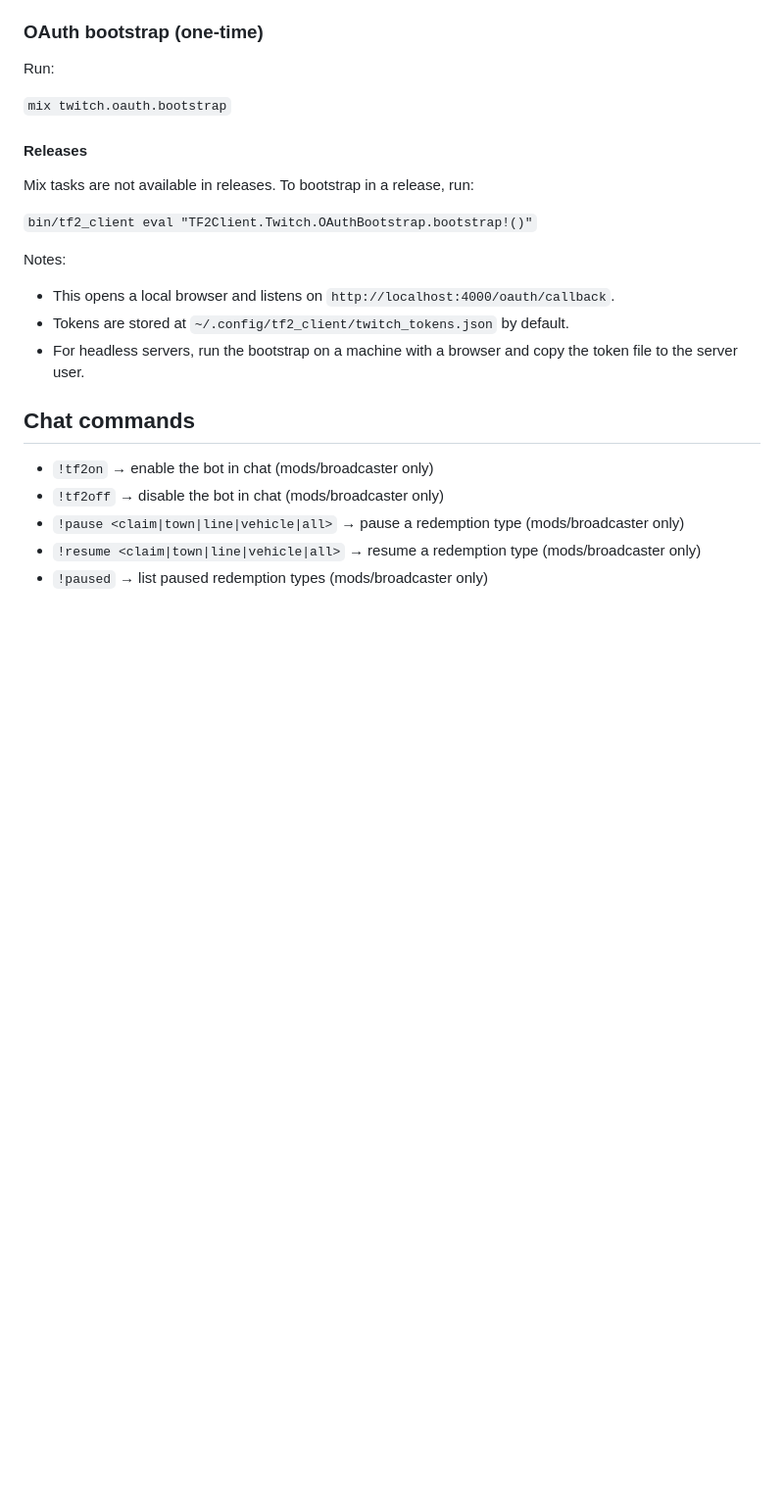
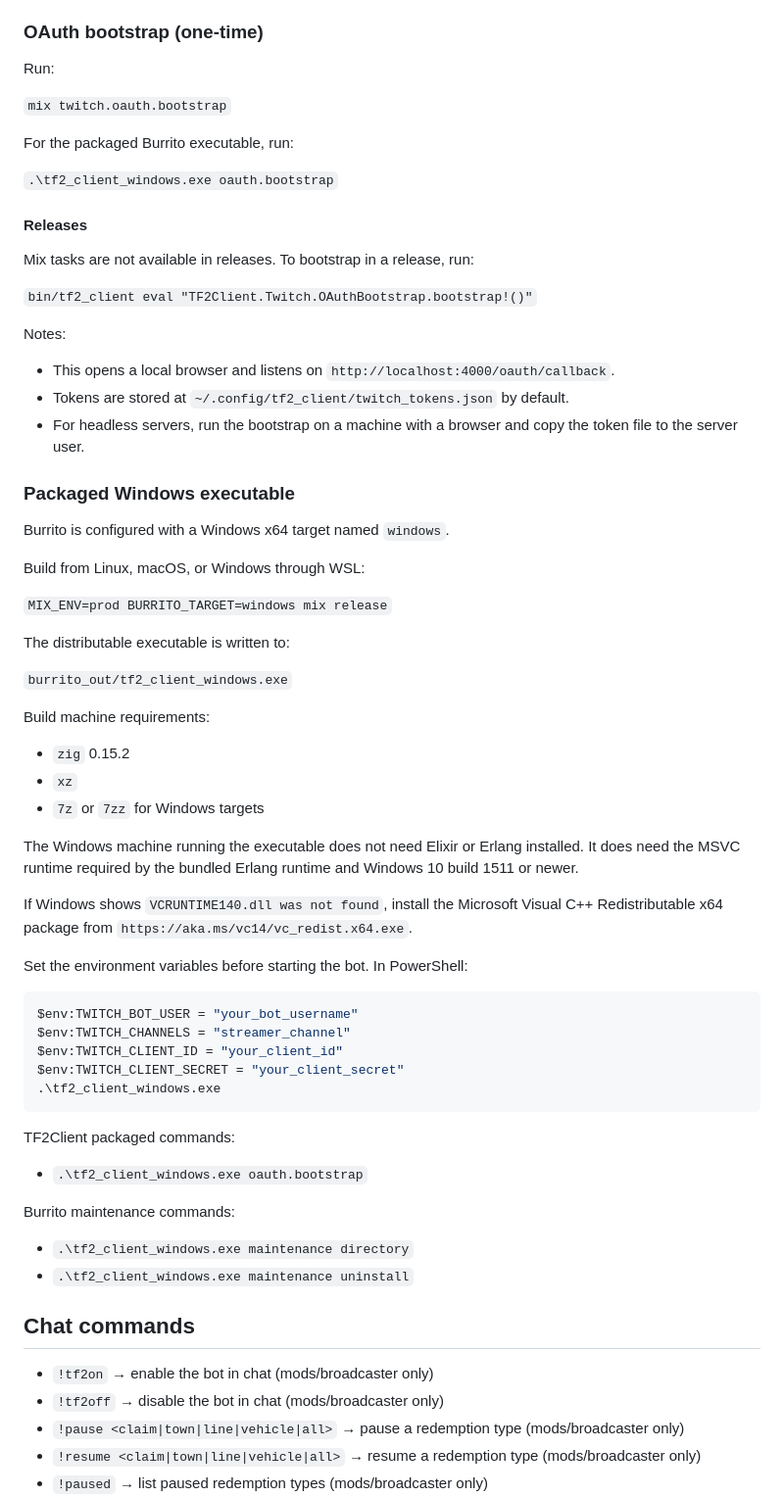
Before and after one commit to gpact/transport-fever-twitch-client, a Markdown page: README.md, the part around the change. Shown at 98% size. Rendered like a GitHub page; blank space fills up the shorter version.

Commit message:
docs(windows): document packaged executable setup

````diff
--- a/README.md
+++ b/README.md
@@ -46,6 +46,10 @@ Run:
 
 `mix twitch.oauth.bootstrap`
 
+For the packaged Burrito executable, run:
+
+`.\tf2_client_windows.exe oauth.bootstrap`
+
 #### Releases
 
 Mix tasks are not available in releases. To bootstrap in a release, run:
@@ -57,6 +61,47 @@ Notes:
 - This opens a local browser and listens on `http://localhost:4000/oauth/callback`.
 - Tokens are stored at `~/.config/tf2_client/twitch_tokens.json` by default.
 - For headless servers, run the bootstrap on a machine with a browser and copy the token file to the server user.
+
+### Packaged Windows executable
+
+Burrito is configured with a Windows x64 target named `windows`.
+
+Build from Linux, macOS, or Windows through WSL:
+
+`MIX_ENV=prod BURRITO_TARGET=windows mix release`
+
+The distributable executable is written to:
+
+`burrito_out/tf2_client_windows.exe`
+
+Build machine requirements:
+
+- `zig` 0.15.2
+- `xz`
+- `7z` or `7zz` for Windows targets
+
+The Windows machine running the executable does not need Elixir or Erlang installed. It does need the MSVC runtime required by the bundled Erlang runtime and Windows 10 build 1511 or newer.
+
+If Windows shows `VCRUNTIME140.dll was not found`, install the Microsoft Visual C++ Redistributable x64 package from `https://aka.ms/vc14/vc_redist.x64.exe`.
+
+Set the environment variables before starting the bot. In PowerShell:
+
+```powershell
+$env:TWITCH_BOT_USER = "your_bot_username"
+$env:TWITCH_CHANNELS = "streamer_channel"
+$env:TWITCH_CLIENT_ID = "your_client_id"
+$env:TWITCH_CLIENT_SECRET = "your_client_secret"
+.\tf2_client_windows.exe
+```
+
+TF2Client packaged commands:
+
+- `.\tf2_client_windows.exe oauth.bootstrap`
+
+Burrito maintenance commands:
+
+- `.\tf2_client_windows.exe maintenance directory`
+- `.\tf2_client_windows.exe maintenance uninstall`
 
 ## Chat commands
 
````
